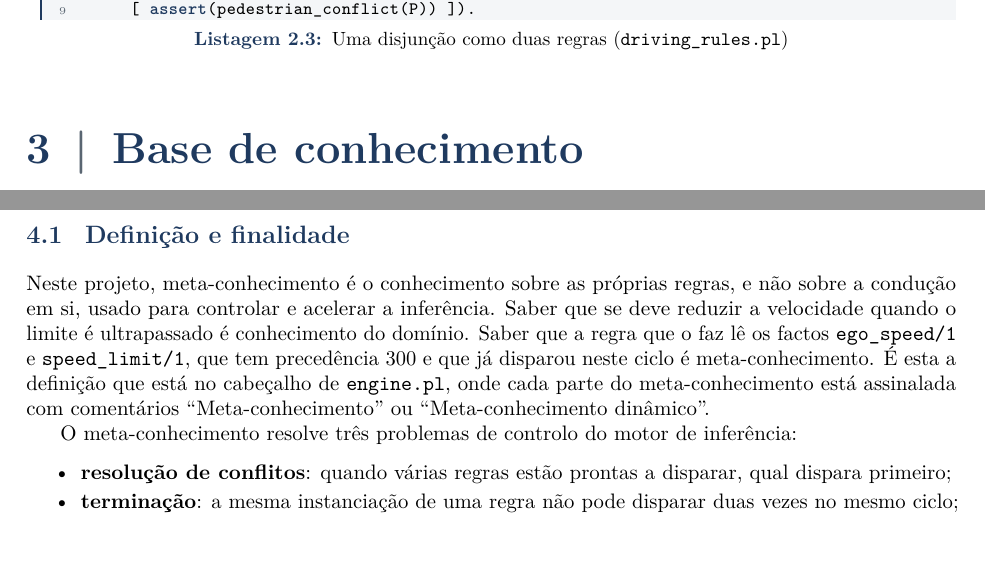
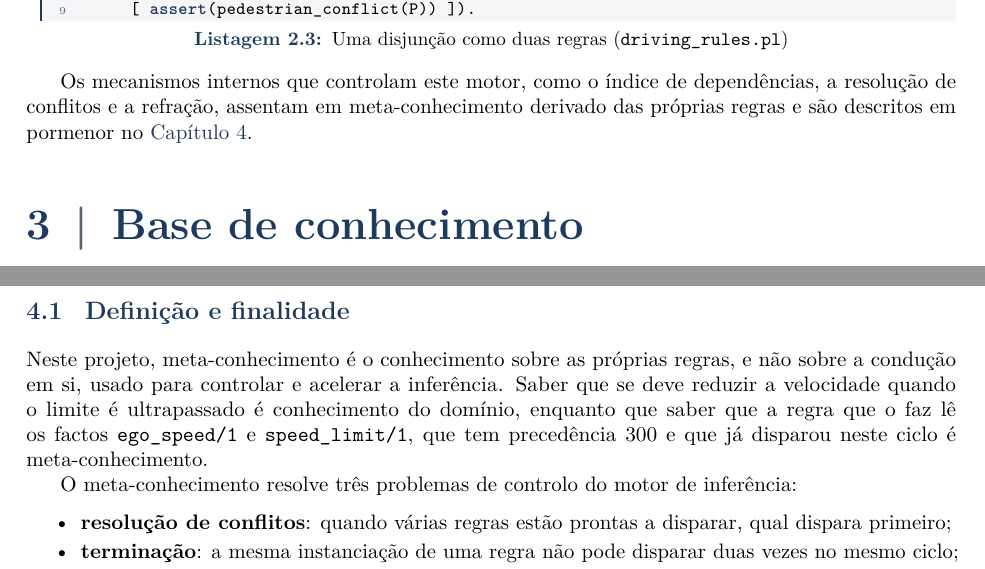
Before and after one commit to 1-2Drive/projeto-1, a LaTeX thesis (Relatorio_Tecnico_PPROGIA/relatorio.tex, which reads Relatorio_Tecnico_PPROGIA/seccoes/metaconhecimento.tex, Relatorio_Tecnico_PPROGIA/seccoes/motor.tex): two parts of pages 10 and 12 of 22, joined at a grey line, cut so that both start at the same text. Compiled offline with pdfLaTeX.

Commit message:
Minor improvements

```diff
--- a/Relatorio_Tecnico_PPROGIA/seccoes/metaconhecimento.tex
+++ b/Relatorio_Tecnico_PPROGIA/seccoes/metaconhecimento.tex
@@ -7,11 +7,9 @@
 Neste projeto, meta-conhecimento é o conhecimento sobre as próprias regras, e não
 sobre a condução em si, usado para controlar e acelerar a inferência. Saber que
 se deve reduzir a velocidade quando o limite é ultrapassado é conhecimento do
-domínio. Saber que a regra que o faz lê os factos \cod{ego_speed/1} e
+domínio, enquanto que saber que a regra que o faz lê os factos \cod{ego_speed/1} e
 \cod{speed_limit/1}, que tem precedência 300 e que já disparou neste ciclo é
-meta-conhecimento. É esta a definição que está no cabeçalho de \cod{engine.pl},
-onde cada parte do meta-conhecimento está assinalada com comentários
-\enquote{Meta-conhecimento} ou \enquote{Meta-conhecimento dinâmico}.
+meta-conhecimento.
 
 O meta-conhecimento resolve três problemas de controlo do motor de inferência:
 
--- a/Relatorio_Tecnico_PPROGIA/seccoes/motor.tex
+++ b/Relatorio_Tecnico_PPROGIA/seccoes/motor.tex
@@ -195,3 +185,7 @@ rule('Pedestrian conflicts with trajectory (crossing)',
      [ crossing_state(P, crossing) ],
      [ assert(pedestrian_conflict(P)) ]).
 \end{lstlisting}
+
+Os mecanismos internos que controlam este motor, como o índice de dependências,
+a resolução de conflitos e a refração, assentam em meta-conhecimento derivado das
+próprias regras e são descritos em pormenor no \cref{cap:metaconhecimento}.
```
Also changed, not shown: Relatorio_Tecnico_PPROGIA/seccoes/metaconhecimento.tex (16 more changed lines), Relatorio_Tecnico_PPROGIA/seccoes/motor.tex (30 more changed lines).
